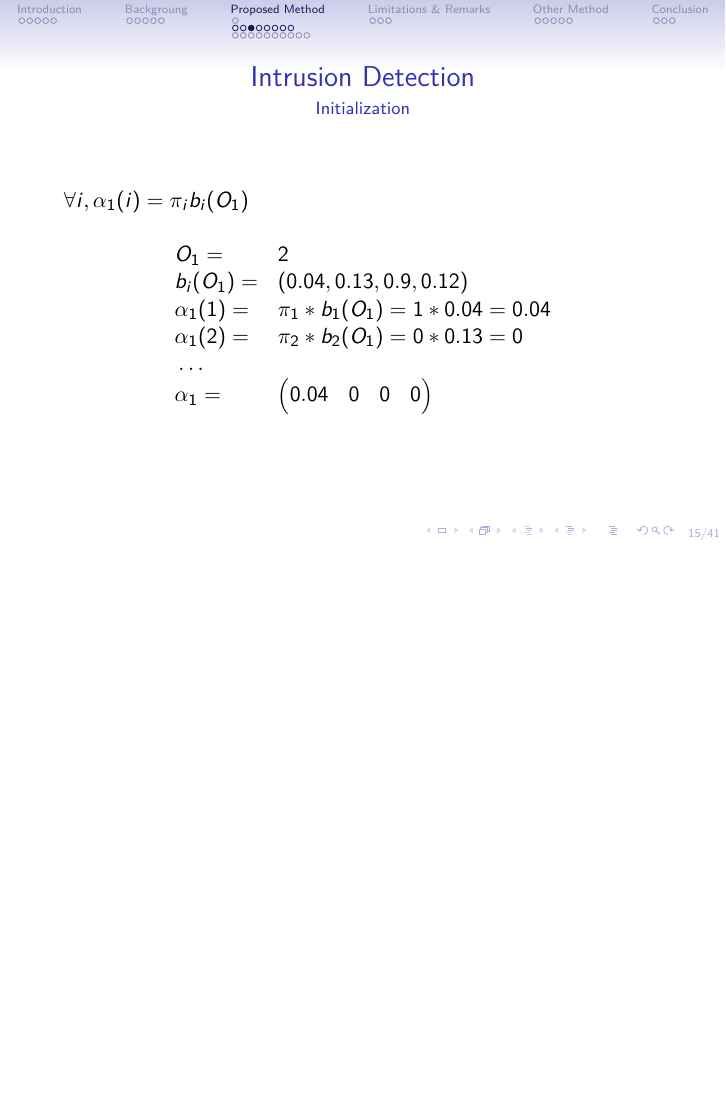
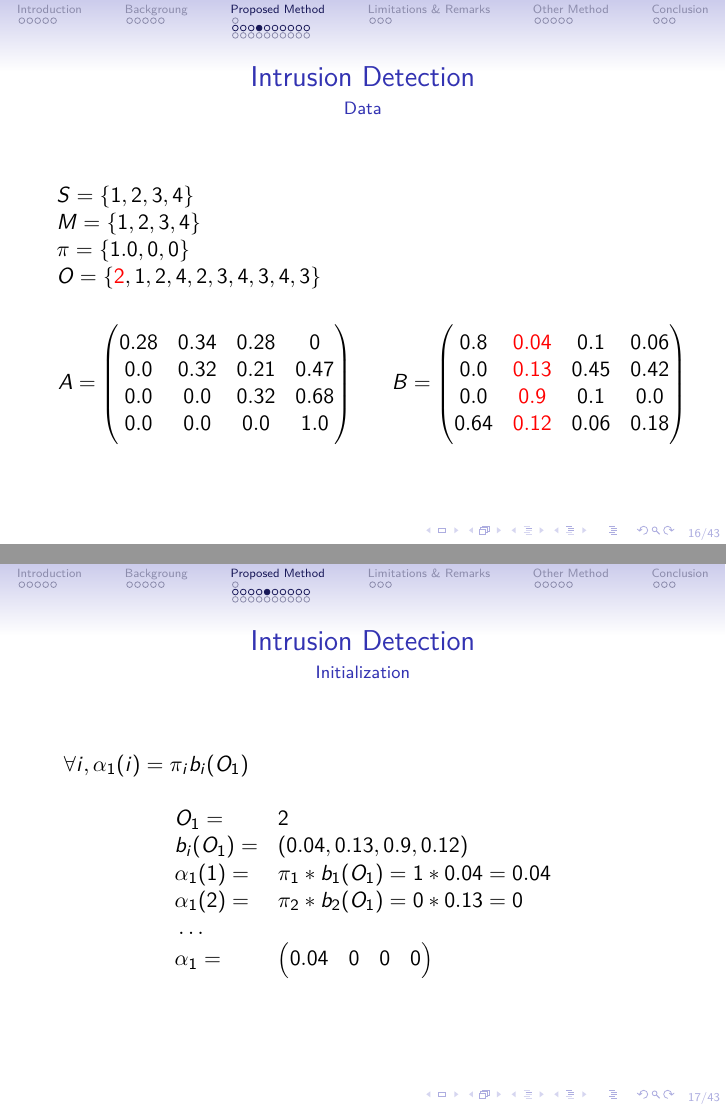
Before and after one commit to grandmaxIm2ag/presentation_hmm, LaTeX slides (beamer/beamer.tex): page 22 of 61 before the commit and pages 19 and 23 of 62 after it, the two joined at a grey line, the shorter picture padded with empty space. Compiled offline with pdfLaTeX.

Commit message:
add slide for intrusion detection

```diff
--- a/beamer/beamer.tex
+++ b/beamer/beamer.tex
@@ -272,7 +273,50 @@
       $\\
     \end{algorithm}
   }
-  \pause
+\end{frame}
+
+\begin{frame}
+  \frametitle{Intrusion Detection}
+  \framesubtitle{Data}
+  $S = \{1,2,3,4\}$\\
+  $M = \{1,2,3,4\}$\\
+  $\pi = \{1.0,0,0\}$\\
+  $O = \{\textcolor{red}{2},1,2,4,2,3,4,3,4,3\}$
+  \begin{columns}[T]
+    \begin{column}{.45\textwidth}
+      $$
+      A = \begin{pmatrix}
+        0.28 & 0.34 & 0.28 & 0\\
+        0.0 & 0.32 & 0.21 & 0.47\\
+        0.0 & 0.0 & 0.32 & 0.68\\
+        0.0 & 0.0 & 0.0 & 1.0
+      \end{pmatrix}
+      $$
+    \end{column}
+    \begin{column}{.45\textwidth}
+      $$
+      B = \begin{pmatrix}
+        0.8 & \textcolor{red}{0.04} & 0.1 & 0.06\\
+        0.0 & \textcolor{red}{0.13} & 0.45 & 0.42\\
+        0.0 & \textcolor{red}{0.9} & 0.1 & 0.0\\
+        0.64 & \textcolor{red}{0.12} & 0.06 & 0.18\\
+      \end{pmatrix}
+      $$
+    \end{column}
+  \end{columns}
+\end{frame}
+
+
+\begin{frame}
+  \frametitle{Intrusion Detection}
+  \framesubtitle{Initialization}
+  \scalebox{1}{
+    \begin{algorithm}[H]
+      $
+      \forall i, \alpha_1(i) = \pi_i b_i(O_1)
+      $\\
+    \end{algorithm}
+  }
   $$
   \begin{array}{ll}
     O_1 =& 2 \\
```
Also changed, not shown: beamer/beamer.tex (36 more changed lines).
